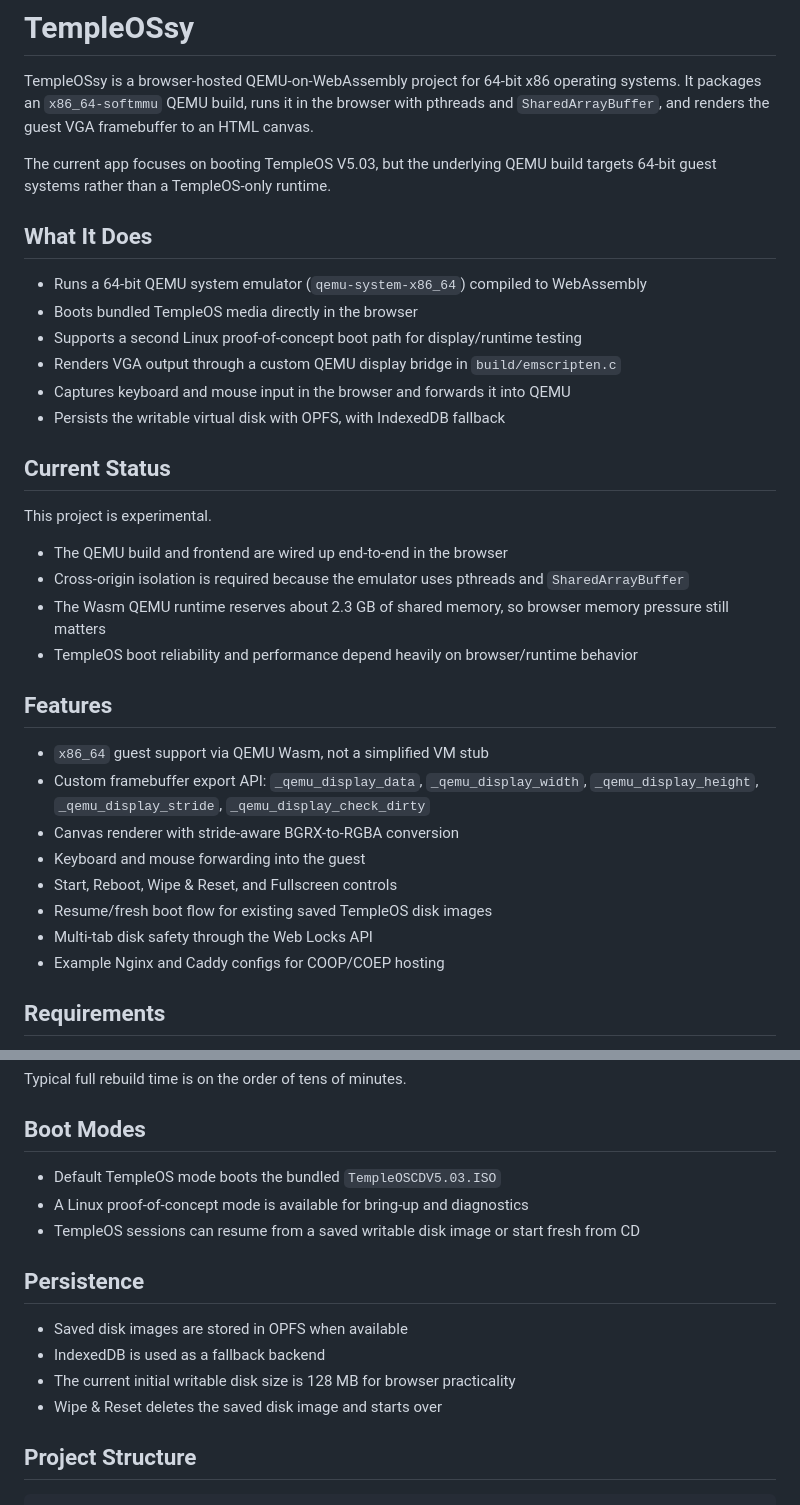
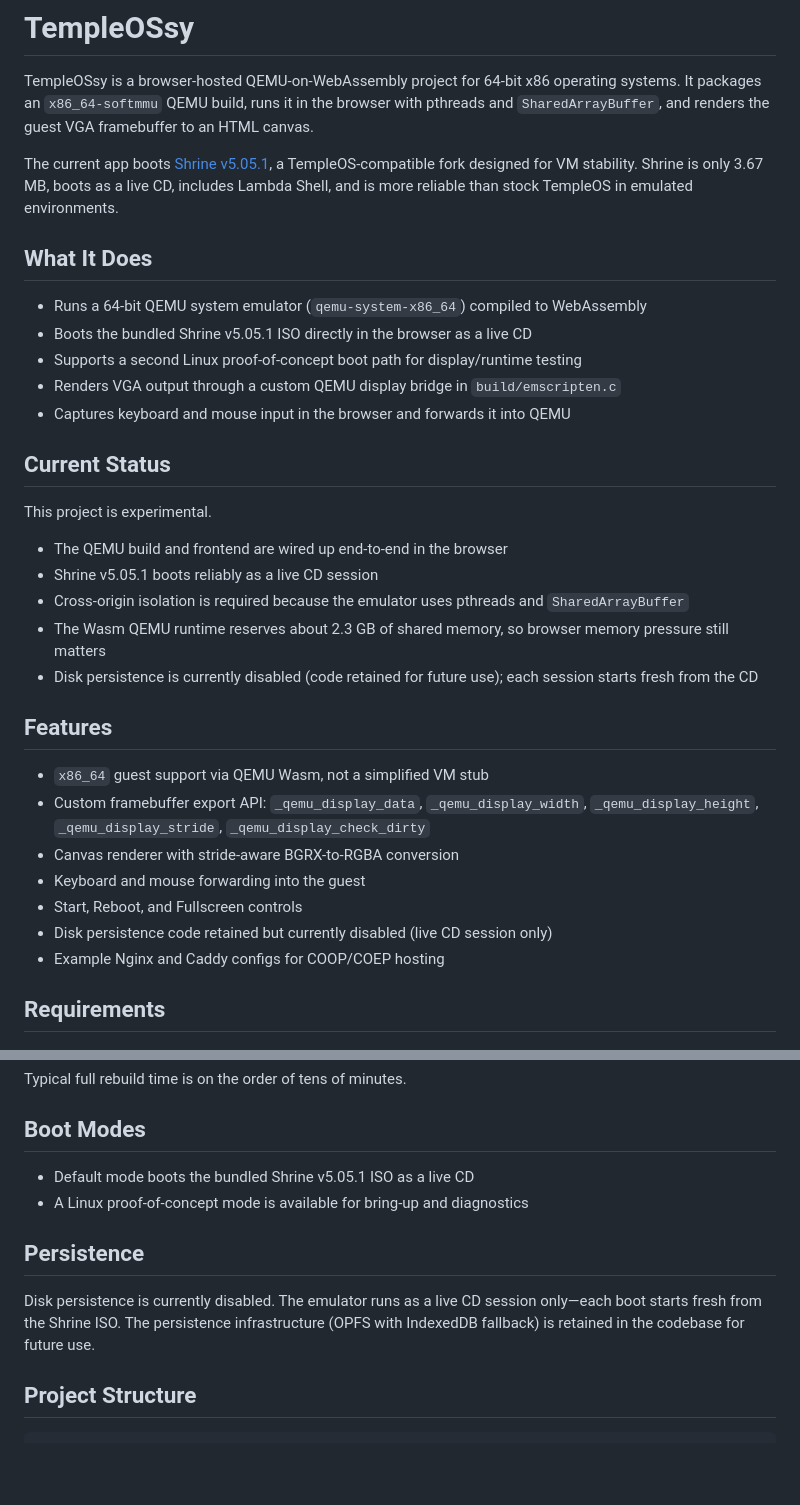
Before and after one commit to mojomast/templeossy, a Markdown page: README.md, 2 parts joined by grey strips. Rendered like a GitHub page; blank space fills up the shorter version.

Commit message:
Update README for Shrine switch
Co-authored-by: factory-droid[bot] <138933559+factory-droid[bot]@users.noreply.github.com>

```diff
--- a/README.md
+++ b/README.md
@@ -2,25 +2,25 @@
 
 TempleOSsy is a browser-hosted QEMU-on-WebAssembly project for 64-bit x86 operating systems. It packages an `x86_64-softmmu` QEMU build, runs it in the browser with pthreads and `SharedArrayBuffer`, and renders the guest VGA framebuffer to an HTML canvas.
 
-The current app focuses on booting TempleOS V5.03, but the underlying QEMU build targets 64-bit guest systems rather than a TempleOS-only runtime.
+The current app boots [Shrine v5.05.1](https://github.com/minexew/Shrine), a TempleOS-compatible fork designed for VM stability. Shrine is only 3.67 MB, boots as a live CD, includes Lambda Shell, and is more reliable than stock TempleOS in emulated environments.
 
 ## What It Does
 
 - Runs a 64-bit QEMU system emulator (`qemu-system-x86_64`) compiled to WebAssembly
-- Boots bundled TempleOS media directly in the browser
+- Boots the bundled Shrine v5.05.1 ISO directly in the browser as a live CD
 - Supports a second Linux proof-of-concept boot path for display/runtime testing
 - Renders VGA output through a custom QEMU display bridge in `build/emscripten.c`
 - Captures keyboard and mouse input in the browser and forwards it into QEMU
-- Persists the writable virtual disk with OPFS, with IndexedDB fallback
 
 ## Current Status
 
 This project is experimental.
 
 - The QEMU build and frontend are wired up end-to-end in the browser
+- Shrine v5.05.1 boots reliably as a live CD session
 - Cross-origin isolation is required because the emulator uses pthreads and `SharedArrayBuffer`
 - The Wasm QEMU runtime reserves about 2.3 GB of shared memory, so browser memory pressure still matters
-- TempleOS boot reliability and performance depend heavily on browser/runtime behavior
+- Disk persistence is currently disabled (code retained for future use); each session starts fresh from the CD
 
 ## Features
 
@@ -28,9 +28,8 @@ This project is experimental.
 - Custom framebuffer export API: `_qemu_display_data`, `_qemu_display_width`, `_qemu_display_height`, `_qemu_display_stride`, `_qemu_display_check_dirty`
 - Canvas renderer with stride-aware BGRX-to-RGBA conversion
 - Keyboard and mouse forwarding into the guest
-- Start, Reboot, Wipe & Reset, and Fullscreen controls
-- Resume/fresh boot flow for existing saved TempleOS disk images
-- Multi-tab disk safety through the Web Locks API
+- Start, Reboot, and Fullscreen controls
+- Disk persistence code retained but currently disabled (live CD session only)
 - Example Nginx and Caddy configs for COOP/COEP hosting
 
 ## Requirements
@@ -134,16 +133,12 @@ Typical full rebuild time is on the order of tens of minutes.
 
 ## Boot Modes
 
-- Default TempleOS mode boots the bundled `TempleOSCDV5.03.ISO`
+- Default mode boots the bundled Shrine v5.05.1 ISO as a live CD
 - A Linux proof-of-concept mode is available for bring-up and diagnostics
-- TempleOS sessions can resume from a saved writable disk image or start fresh from CD
 
 ## Persistence
 
-- Saved disk images are stored in OPFS when available
-- IndexedDB is used as a fallback backend
-- The current initial writable disk size is 128 MB for browser practicality
-- Wipe & Reset deletes the saved disk image and starts over
+Disk persistence is currently disabled. The emulator runs as a live CD session only—each boot starts fresh from the Shrine ISO. The persistence infrastructure (OPFS with IndexedDB fallback) is retained in the codebase for future use.
 
 ## Project Structure
 
```
Also changed, not shown: other parts of README.md (+3 -4 lines).
